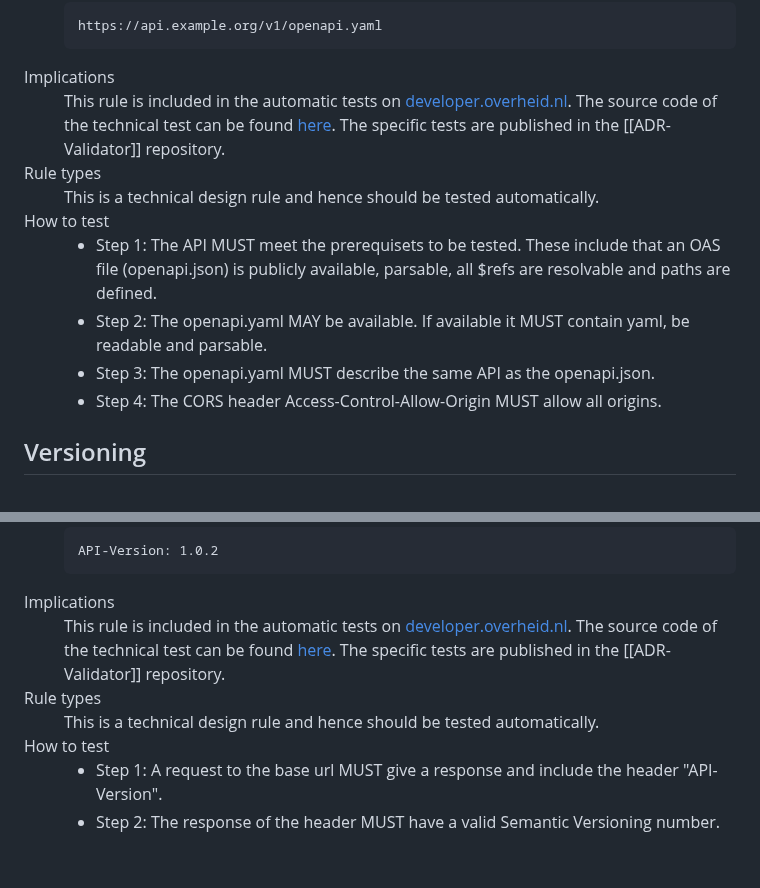
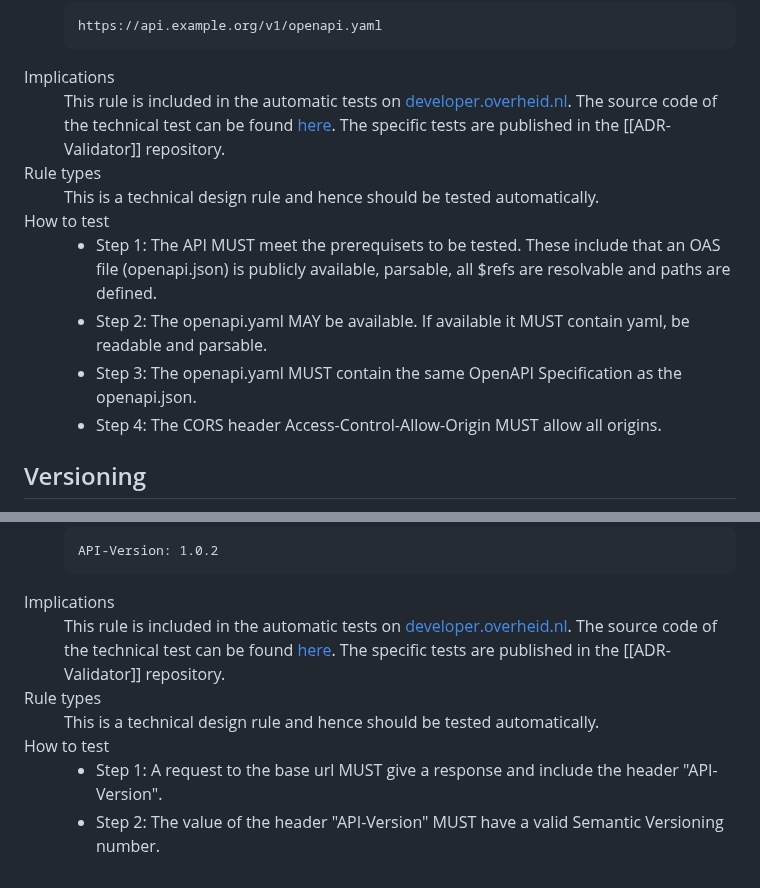
Before and after one commit to Logius-standaarden/API-Design-Rules, a Markdown page: DesignRules.md, 2 parts joined by grey strips. Rendered like a GitHub page.

```diff
--- a/DesignRules.md
+++ b/DesignRules.md
@@ -573,7 +573,7 @@ An API is as good as the accompanying documentation. The documentation has to be
          <ul>
             <li> Step 1: The API MUST meet the prerequisets to be tested. These include that an OAS file (openapi.json) is publicly available, parsable, all $refs are resolvable and paths are defined.</li>
             <li> Step 2: The openapi.yaml MAY be available. If available it MUST contain yaml, be readable and parsable.</li>
-            <li> Step 3: The openapi.yaml MUST describe the same API as the openapi.json.</li>
+            <li> Step 3: The openapi.yaml MUST contain the same OpenAPI Specification as the openapi.json.</li>
             <li> Step 4: The CORS header Access-Control-Allow-Origin MUST allow all origins.</li>
          </ul>
       </dd>
@@ -755,7 +755,7 @@ Changes in APIs are inevitable. APIs should therefore always be versioned, facil
       <dd>
          <ul>
             <li> Step 1: A request to the base url MUST give a response and include the header "API-Version".</li>
-            <li> Step 2: The response of the header MUST have a valid Semantic Versioning number.</li>
+            <li> Step 2: The value of the header "API-Version" MUST have a valid Semantic Versioning number.</li>
          </ul>
       </dd>
    </dl>
```
Also changed, not shown: other parts of DesignRules.md (+6 -6 lines).
